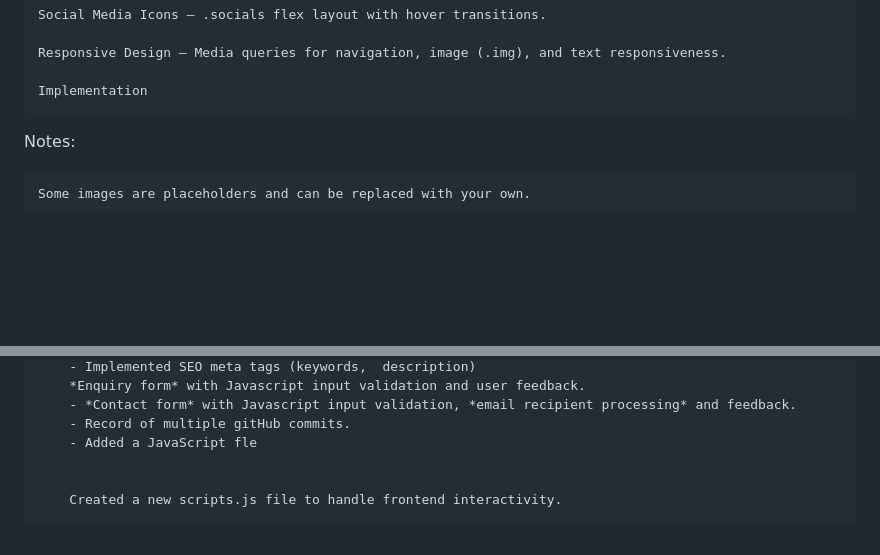
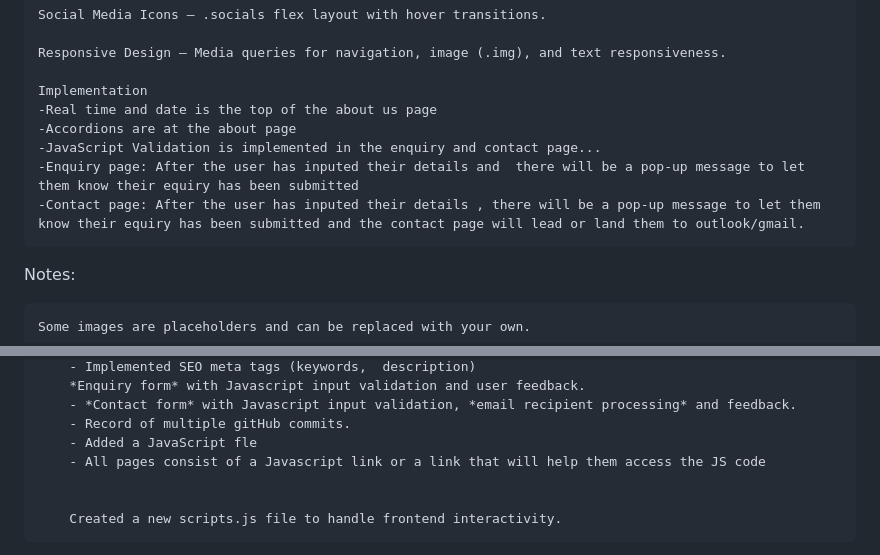
Before and after one commit to Mmabatho76/KeaBatho-s-Fast-Food, a Markdown page: Miscellaneous/ReadMe.md, 2 parts joined by grey strips. Rendered like a GitHub page; blank space fills up the shorter version.

```diff
--- a/Miscellaneous/ReadMe.md
+++ b/Miscellaneous/ReadMe.md
@@ -110,7 +110,11 @@ Key Features Referenced from Code
     Responsive Design – Media queries for navigation, image (.img), and text responsiveness.
 
     Implementation
-
+    -Real time and date is the top of the about us page
+    -Accordions are at the about page
+    -JavaScript Validation is implemented in the enquiry and contact page...
+    -Enquiry page: After the user has inputed their details and  there will be a pop-up message to let them know their equiry has been submitted
+    -Contact page: After the user has inputed their details , there will be a pop-up message to let them know their equiry has been submitted and the contact page will lead or land them to outlook/gmail.
 
 Notes:
 
@@ -171,6 +175,7 @@ v1.1.0 – Latest Update (2025-09-26)
         - *Contact form* with Javascript input validation, *email recipient processing* and feedback.
         - Record of multiple gitHub commits.
         - Added a JavaScript fle
+        - All pages consist of a Javascript link or a link that will help them access the JS code
 
 
         Created a new scripts.js file to handle frontend interactivity.
```
